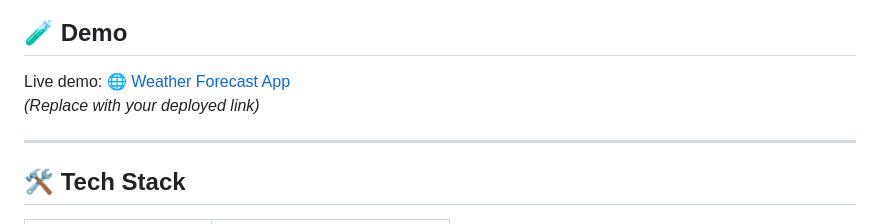
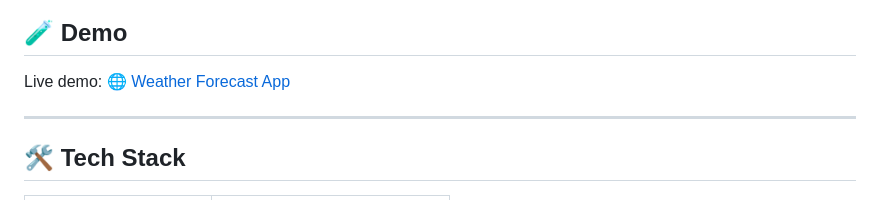
Before and after one commit to Priyank98p/Weather-Forecast-App, a Markdown page: README.md, the part around the change. GitHub-like rendering.

```diff
--- a/README.md
+++ b/README.md
@@ -73,7 +73,6 @@ Type in your favorite city and get current weather details including:
 ## 🧪 Demo
 
 Live demo: [🌐 Weather Forecast App](https://weather-forecast-app-rose-five.vercel.app/)
-_(Replace with your deployed link)_
 
 ---
 
```
